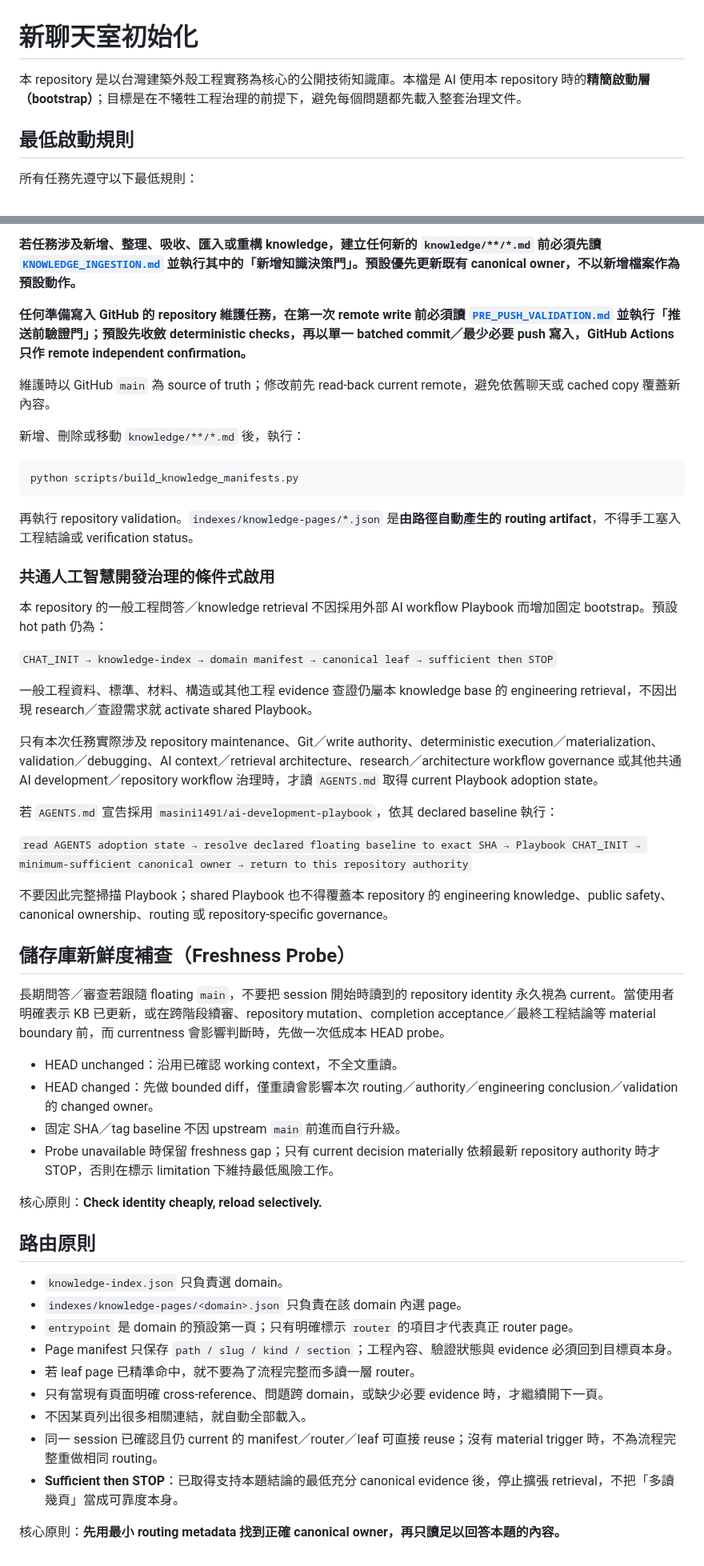
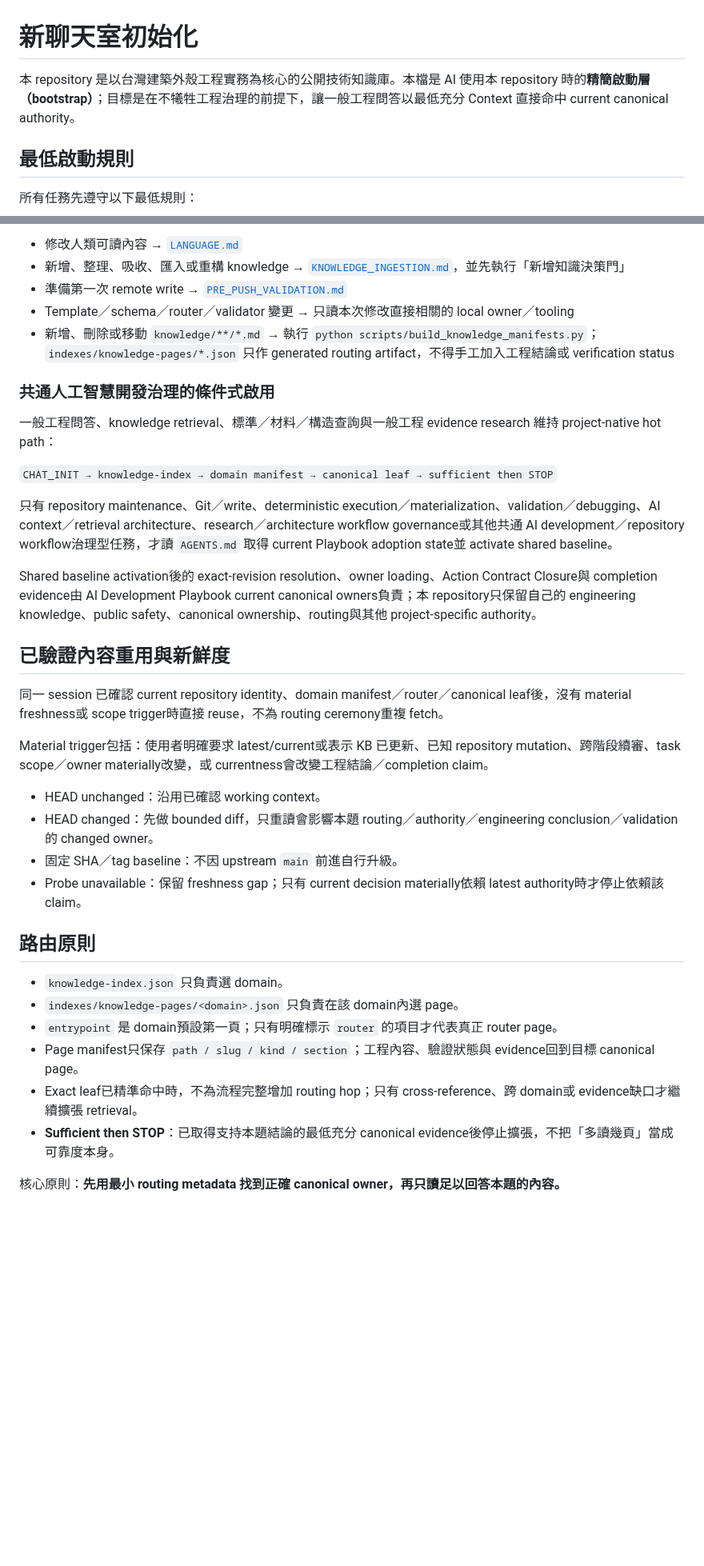
Before and after one commit to masini1491/building-envelope-engineering-kb, a Markdown page: CHAT_INIT.md, 2 parts joined by grey strips. Shown at 80% size. GitHub-like rendering; blank space fills up the shorter version.

````diff
--- a/CHAT_INIT.md
+++ b/CHAT_INIT.md
@@ -1,6 +1,6 @@
 # 新聊天室初始化
 
-本 repository 是以台灣建築外殼工程實務為核心的公開技術知識庫。本檔是 AI 使用本 repository 時的**精簡啟動層（bootstrap）**；目標是在不犧牲工程治理的前提下，避免每個問題都先載入整套治理文件。
+本 repository 是以台灣建築外殼工程實務為核心的公開技術知識庫。本檔是 AI 使用本 repository 時的**精簡啟動層（bootstrap）**；目標是在不犧牲工程治理的前提下，讓一般工程問答以最低充分 Context 直接命中 current canonical authority。
 
 ## 最低啟動規則
 
@@ -70,55 +59,38 @@
 
-**若任務涉及新增、整理、吸收、匯入或重構 knowledge，建立任何新的 `knowledge/**/*.md` 前必須先讀 [`KNOWLEDGE_INGESTION.md`](KNOWLEDGE_INGESTION.md) 並執行其中的「新增知識決策門」。預設優先更新既有 canonical owner，不以新增檔案作為預設動作。**
-
-**任何準備寫入 GitHub 的 repository 維護任務，在第一次 remote write 前必須讀 [`PRE_PUSH_VALIDATION.md`](PRE_PUSH_VALIDATION.md) 並執行「推送前驗證門」；預設先收斂 deterministic checks，再以單一 batched commit／最少必要 push 寫入，GitHub Actions 只作 remote independent confirmation。**
-
-維護時以 GitHub `main` 為 source of truth；修改前先 read-back current remote，避免依舊聊天或 cached copy 覆蓋新內容。
-
-新增、刪除或移動 `knowledge/**/*.md` 後，執行：
-
-```bash
-python scripts/build_knowledge_manifests.py
-```
-
-再執行 repository validation。`indexes/knowledge-pages/*.json` 是**由路徑自動產生的 routing artifact**，不得手工塞入工程結論或 verification status。
+- 修改人類可讀內容 → [`LANGUAGE.md`](LANGUAGE.md)
+- 新增、整理、吸收、匯入或重構 knowledge → [`KNOWLEDGE_INGESTION.md`](KNOWLEDGE_INGESTION.md)，並先執行「新增知識決策門」
+- 準備第一次 remote write → [`PRE_PUSH_VALIDATION.md`](PRE_PUSH_VALIDATION.md)
+- Template／schema／router／validator 變更 → 只讀本次修改直接相關的 local owner／tooling
+- 新增、刪除或移動 `knowledge/**/*.md` → 執行 `python scripts/build_knowledge_manifests.py`；`indexes/knowledge-pages/*.json` 只作 generated routing artifact，不得手工加入工程結論或 verification status
 
 ### 共通人工智慧開發治理的條件式啟用
 
-本 repository 的一般工程問答／knowledge retrieval 不因採用外部 AI workflow Playbook 而增加固定 bootstrap。預設 hot path 仍為：
+一般工程問答、knowledge retrieval、標準／材料／構造查詢與一般工程 evidence research 維持 project-native hot path：
 
 `CHAT_INIT → knowledge-index → domain manifest → canonical leaf → sufficient then STOP`
 
-一般工程資料、標準、材料、構造或其他工程 evidence 查證仍屬本 knowledge base 的 engineering retrieval，不因出現 research／查證需求就 activate shared Playbook。
+只有 repository maintenance、Git／write、deterministic execution／materialization、validation／debugging、AI context／retrieval architecture、research／architecture workflow governance或其他共通 AI development／repository workflow治理型任務，才讀 `AGENTS.md` 取得 current Playbook adoption state並 activate shared baseline。
 
-只有本次任務實際涉及 repository maintenance、Git／write authority、deterministic execution／materialization、validation／debugging、AI context／retrieval architecture、research／architecture workflow governance 或其他共通 AI development／repository workflow 治理時，才讀 `AGENTS.md` 取得 current Playbook adoption state。
+Shared baseline activation後的 exact-revision resolution、owner loading、Action Contract Closure與 completion evidence由 AI Development Playbook current canonical owners負責；本 repository只保留自己的 engineering knowledge、public safety、canonical ownership、routing與其他 project-specific authority。
 
-若 `AGENTS.md` 宣告採用 `masini1491/ai-development-playbook`，依其 declared baseline 執行：
+## 已驗證內容重用與新鮮度
 
-`read AGENTS adoption state → resolve declared floating baseline to exact SHA → Playbook CHAT_INIT → minimum-sufficient canonical owner → return to this repository authority`
+同一 session 已確認 current repository identity、domain manifest／router／canonical leaf後，沒有 material freshness或 scope trigger時直接 reuse，不為 routing ceremony重複 fetch。
 
-不要因此完整掃描 Playbook；shared Playbook 也不得覆蓋本 repository 的 engineering knowledge、public safety、canonical ownership、routing 或 repository-specific governance。
+Material trigger包括：使用者明確要求 latest/current或表示 KB 已更新、已知 repository mutation、跨階段續審、task scope／owner materially改變，或 currentness會改變工程結論／completion claim。
 
-## 儲存庫新鮮度補查（Freshness Probe）
-
-長期問答／審查若跟隨 floating `main`，不要把 session 開始時讀到的 repository identity 永久視為 current。當使用者明確表示 KB 已更新，或在跨階段續審、repository mutation、completion acceptance／最終工程結論等 material boundary 前，而 currentness 會影響判斷時，先做一次低成本 HEAD probe。
-
-- HEAD unchanged：沿用已確認 working context，不全文重讀。
-- HEAD changed：先做 bounded diff，僅重讀會影響本次 routing／authority／engineering conclusion／validation 的 changed owner。
-- 固定 SHA／tag baseline 不因 upstream `main` 前進而自行升級。
-- Probe unavailable 時保留 freshness gap；只有 current decision materially 依賴最新 repository authority 時才 STOP，否則在標示 limitation 下維持最低風險工作。
-
-核心原則：**Check identity cheaply, reload selectively.**
+- HEAD unchanged：沿用已確認 working context。
+- HEAD changed：先做 bounded diff，只重讀會影響本題 routing／authority／engineering conclusion／validation 的 changed owner。
+- 固定 SHA／tag baseline：不因 upstream `main` 前進自行升級。
+- Probe unavailable：保留 freshness gap；只有 current decision materially依賴 latest authority時才停止依賴該 claim。
 
 ## 路由原則
 
 - `knowledge-index.json` 只負責選 domain。
-- `indexes/knowledge-pages/<domain>.json` 只負責在該 domain 內選 page。
-- `entrypoint` 是 domain 的預設第一頁；只有明確標示 `router` 的項目才代表真正 router page。
-- Page manifest 只保存 `path / slug / kind / section`；工程內容、驗證狀態與 evidence 必須回到目標頁本身。
-- 若 leaf page 已精準命中，就不要為了流程完整而多讀一層 router。
-- 只有當現有頁面明確 cross-reference、問題跨 domain，或缺少必要 evidence 時，才繼續開下一頁。
-- 不因某頁列出很多相關連結，就自動全部載入。
-- 同一 session 已確認且仍 current 的 manifest／router／leaf 可直接 reuse；沒有 material trigger 時，不為流程完整重做相同 routing。
-- **Sufficient then STOP**：已取得支持本題結論的最低充分 canonical evidence 後，停止擴張 retrieval，不把「多讀幾頁」當成可靠度本身。
+- `indexes/knowledge-pages/<domain>.json` 只負責在該 domain內選 page。
+- `entrypoint` 是 domain預設第一頁；只有明確標示 `router` 的項目才代表真正 router page。
+- Page manifest只保存 `path / slug / kind / section`；工程內容、驗證狀態與 evidence回到目標 canonical page。
+- Exact leaf已精準命中時，不為流程完整增加 routing hop；只有 cross-reference、跨 domain或 evidence缺口才繼續擴張 retrieval。
+- **Sufficient then STOP**：已取得支持本題結論的最低充分 canonical evidence後停止擴張，不把「多讀幾頁」當成可靠度本身。
 
 核心原則：**先用最小 routing metadata 找到正確 canonical owner，再只讀足以回答本題的內容。**
````
Also changed, not shown: other parts of CHAT_INIT.md (+15 -26 lines).
